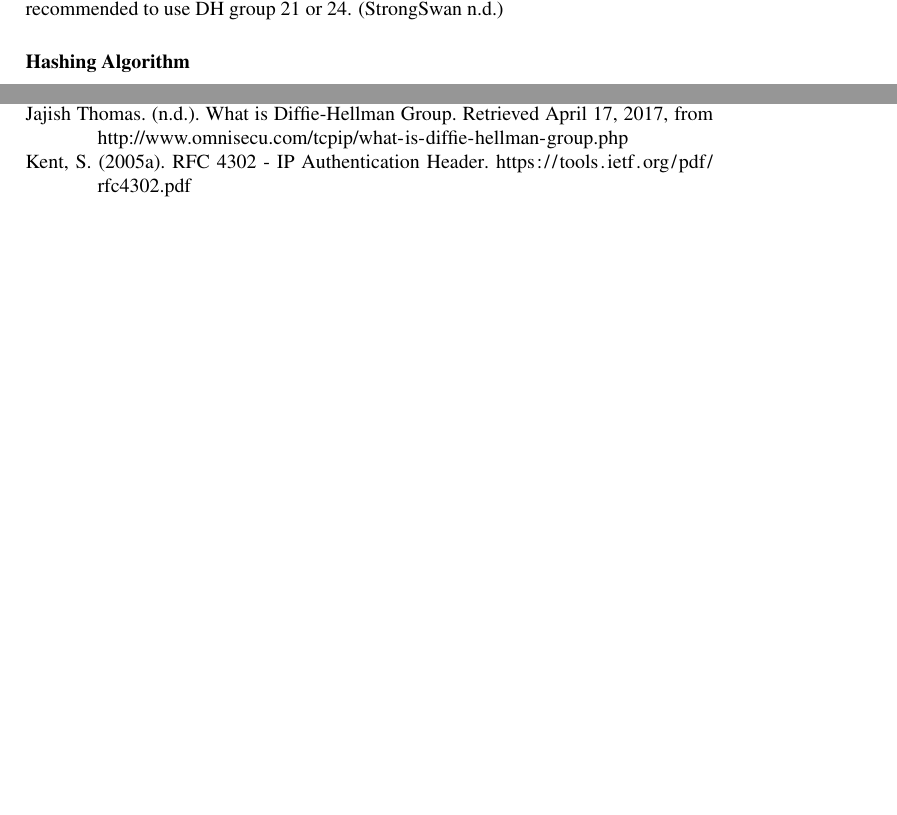
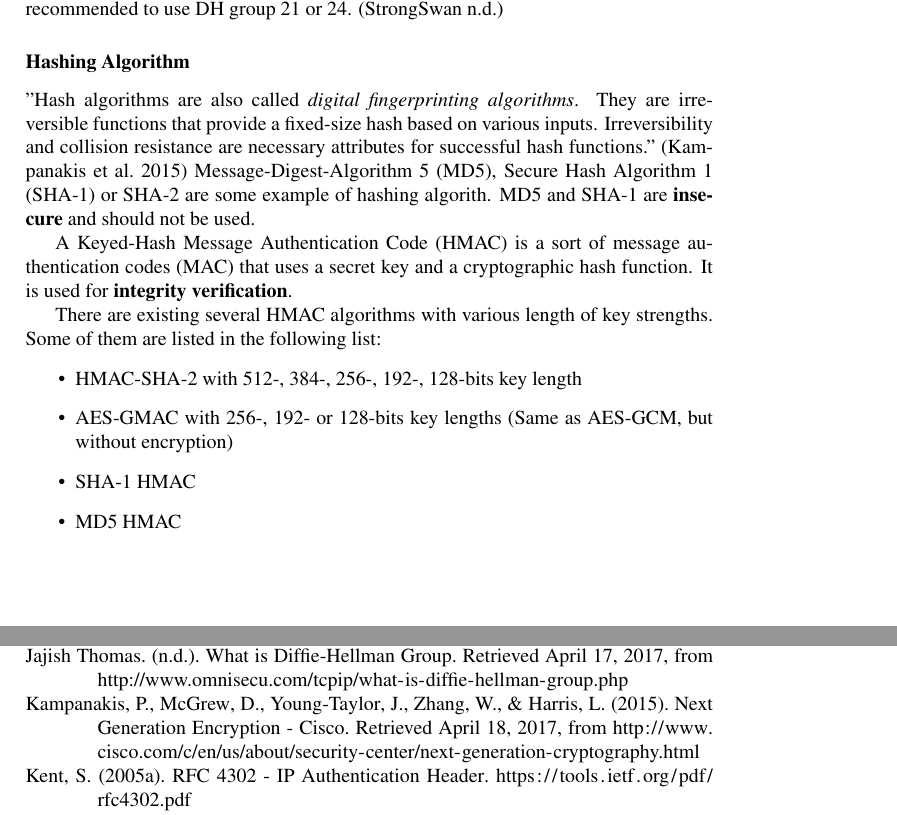
Before and after one commit to KilnOfTheSecondFlame/NS_TermPaper, a LaTeX document (Gruppe.A1.End-to-End_Encryption_mit_IPv6_und_integriertem_IPSec.ThushjandanPonnudurai.PascalBaumann.Termpaper.tex): two parts of pages 7 and 11 of 11 before the commit and two parts of pages 7 and 12 of 12 after it, joined at a grey line, cut so that both start at the same text, the shorter picture padded with empty space. Compiled offline with pdfLaTeX.

Commit message:
Hashing Algorithm added

```diff
--- a/Gruppe.A1.End-to-End_Encryption_mit_IPv6_und_integriertem_IPSec.ThushjandanPonnudurai.PascalBaumann.Termpaper.tex
+++ b/Gruppe.A1.End-to-End_Encryption_mit_IPv6_und_integriertem_IPSec.ThushjandanPonnudurai.PascalBaumann.Termpaper.tex
@@ -166,7 +166,20 @@ Diffie Hellman group are used to specify the strength of the session key used in
 At the moment it is strongly recommended to use at least \textbf{DH group 14}. If an encryption or authentication algorithm with a 256-bit key or higher is used, then it is recommended to use DH group 21 or 24. \parencite{StrongSwan}
 
 \subsubsection{Hashing Algorithm}
-% TODO Write about hashing algorithm (md5, sha, etc.)
+\label{sssec:hashing_algo}
+"Hash algorithms are also called \textit{digital fingerprinting algorithms}. They are irreversible functions that provide a fixed-size hash based on various inputs. Irreversibility and collision resistance are necessary attributes for successful hash functions." \parencite{Kampanakis2015}
+Message-Digest-Algorithm 5 (MD5), Secure Hash Algorithm 1 (SHA-1) or SHA-2 are some example of hashing algorith. MD5 and SHA-1 are \textbf{insecure} and should not be used.
+
+A Keyed-Hash Message Authentication Code (HMAC) is a sort of message authentication codes (MAC) that uses a secret key and a cryptographic hash function. It is used for
+\textbf{integrity verification}.
+
+There are existing several HMAC algorithms with various length of key strengths. Some of them are listed in the following list:
+\begin{itemize}
+	\item HMAC-SHA-2 with 512-, 384-, 256-, 192-, 128-bits key length
+	\item AES-GMAC with 256-, 192- or 128-bits key lengths (Same as AES-GCM, but without encryption)
+	\item SHA-1 HMAC
+	\item MD5 HMAC
+\end{itemize}
 
 \subsection{IKE Phase 1}
 \label{ssec:Phase1}
```
Also changed, not shown: bibliography.bib (+8 -0 lines).
